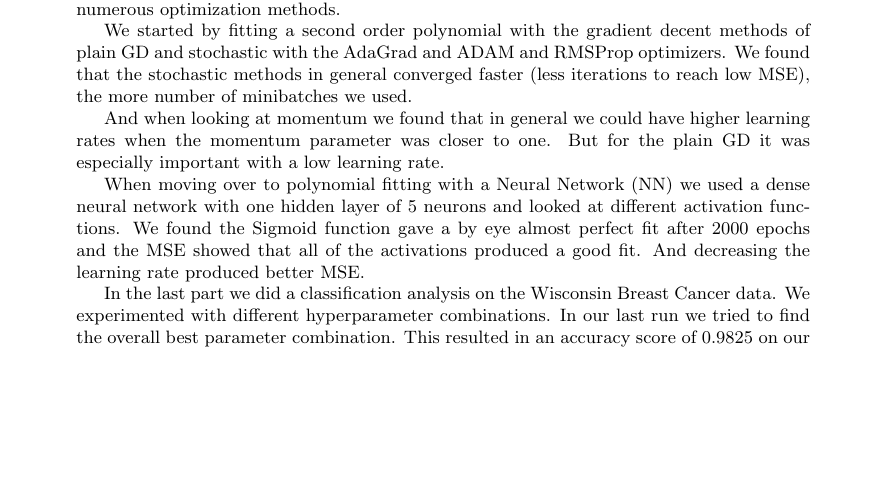
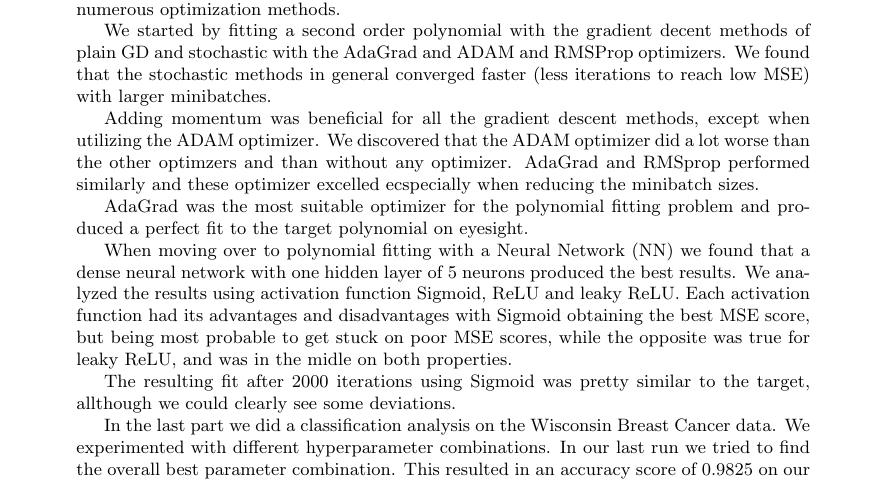
Before and after one commit to tabjone/FYS-STK4155_P2, a LaTeX paper (tex/main.tex, which reads tex/abstract.tex): part of page 2 of 43, cut so that both start at the same text, the shorter picture padded with empty space. Compiled offline with pdfLaTeX.

Commit message:
changes to abstract

```diff
--- a/tex/abstract.tex
+++ b/tex/abstract.tex
@@ -10,21 +10,26 @@
     We started by fitting a second order polynomial with the gradient decent
     methods of plain GD and stochastic with the AdaGrad and ADAM and RMSProp
     optimizers. We found that the stochastic methods in general converged
-    faster (less iterations to reach low MSE), the more number of minibatches
-    we used.
+    faster (less iterations to reach low MSE) with larger minibatches.
 
-    And when looking at momentum
-    we found that in general we could have higher learning rates when the
-    momentum parameter was closer to one. But for the plain GD it was
-    especially important with a low learning rate.
+    Adding momentum was beneficial for all the gradient descent methods, except when
+    utilizing the ADAM optimizer. We discovered that the ADAM optimizer did a lot worse
+    than the other optimzers and than without any optimizer. AdaGrad and RMSprop performed
+    similarly and these optimizer excelled ecspecially when reducing the minibatch sizes.
+
+    AdaGrad was the most suitable optimizer for the polynomial fitting problem and produced
+    a perfect fit to the target polynomial on eyesight.
 
     %%NN
-    When moving over to polynomial fitting with a Neural Network (NN) we used a
-    dense neural network with one hidden layer of 5 neurons and looked at
-    different activation functions. We found the Sigmoid function gave a by eye
-    almost perfect fit after 2000 epochs and the MSE showed that all of the
-    activations produced a good fit. And decreasing the learning rate produced
-    better MSE.
+    When moving over to polynomial fitting with a Neural Network (NN) we found that a
+    dense neural network with one hidden layer of 5 neurons produced the best results.
+    We analyzed the results using activation function Sigmoid, ReLU and leaky ReLU. Each activation
+    function had its advantages and disadvantages with Sigmoid obtaining the best MSE score, but being
+    most probable to get stuck on poor MSE scores, while the opposite was true for leaky ReLU, and
+    was in the midle on both properties.
+
+    The resulting fit after 2000 iterations using Sigmoid was pretty similar to the target, allthough we could
+    clearly see some deviations.
 
 
     % Classification
```
